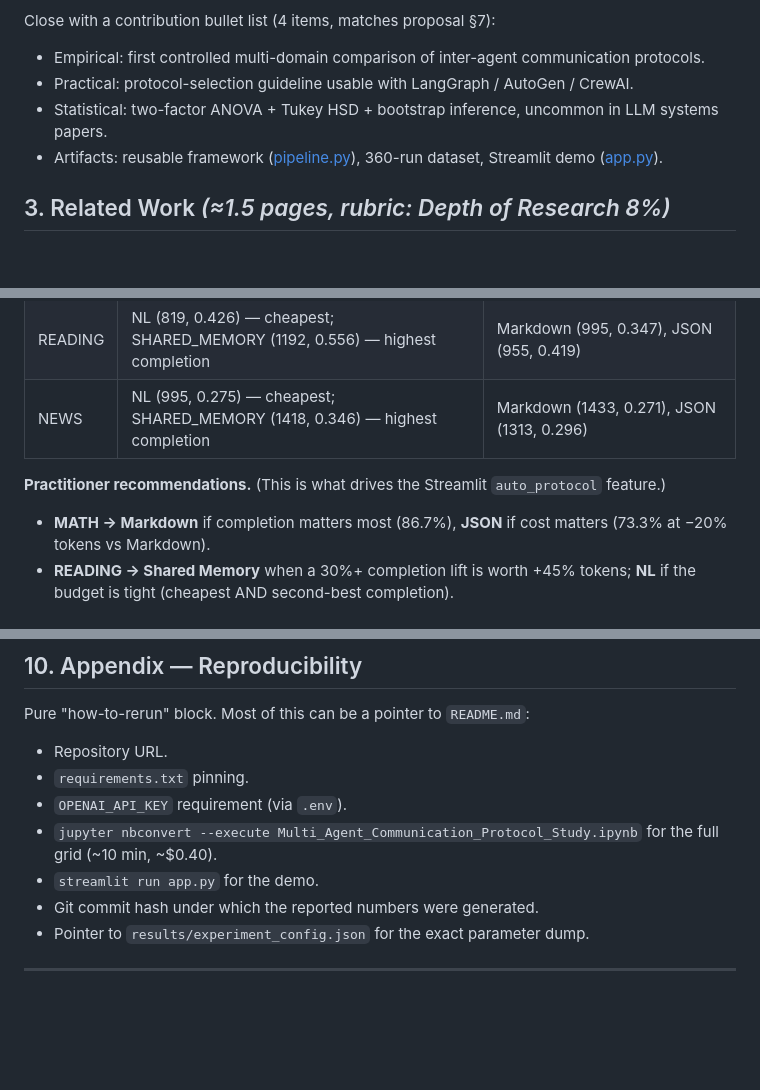
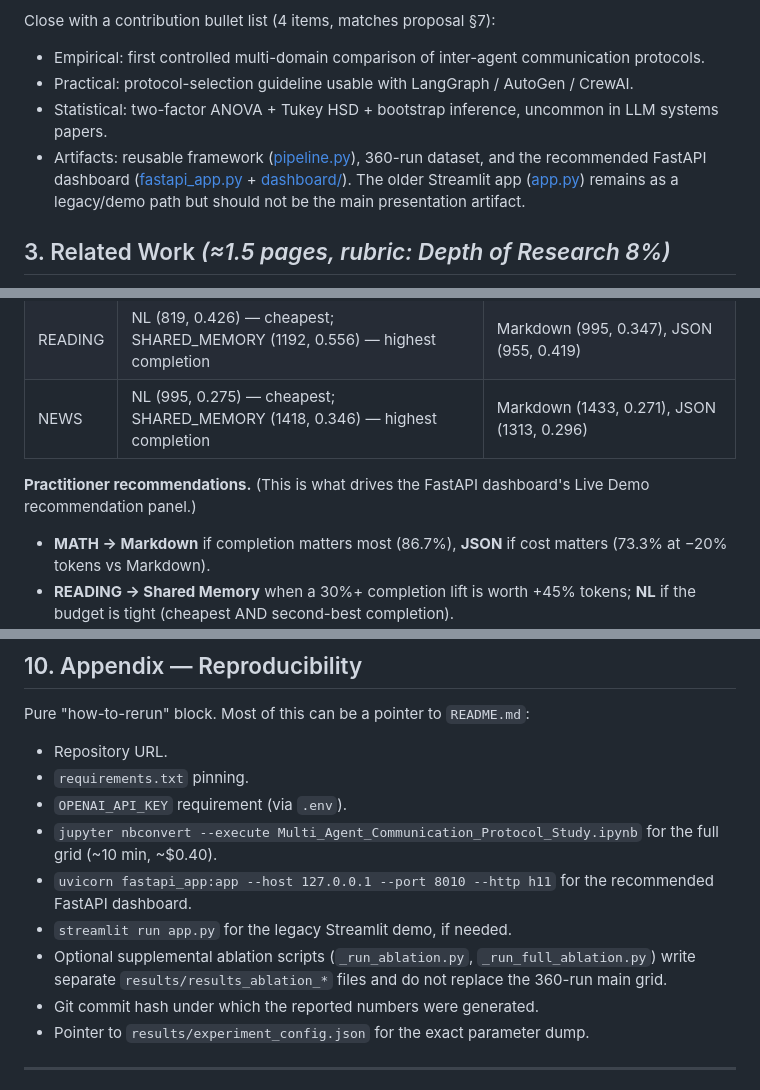
Before and after one commit to KuriPantsu/Multi-Agent-Communication-Protocol-Study, a Markdown page: report/REPORT_OUTLINE.md, 3 parts joined by grey strips. Rendered like a GitHub page; blank space fills up the shorter version.

Commit message:
Update report outline demo artifact

```diff
--- a/report/REPORT_OUTLINE.md
+++ b/report/REPORT_OUTLINE.md
@@ -30,7 +30,7 @@ Close with a contribution bullet list (4 items, matches proposal §7):
 - Empirical: first controlled multi-domain comparison of inter-agent communication protocols.
 - Practical: protocol-selection guideline usable with LangGraph / AutoGen / CrewAI.
 - Statistical: two-factor ANOVA + Tukey HSD + bootstrap inference, uncommon in LLM systems papers.
-- Artifacts: reusable framework ([pipeline.py](../pipeline.py)), 360-run dataset, Streamlit demo ([app.py](../app.py)).
+- Artifacts: reusable framework ([pipeline.py](../pipeline.py)), 360-run dataset, and the recommended FastAPI dashboard ([fastapi_app.py](../fastapi_app.py) + [dashboard/](../dashboard/)). The older Streamlit app ([app.py](../app.py)) remains as a legacy/demo path but should not be the main presentation artifact.
 
 ## 3. Related Work  *(≈1.5 pages, rubric: Depth of Research 8%)*
 
@@ -157,7 +157,7 @@ Figure: [fig4](../figures/fig4_pareto.png). Raw cell-level data in `results/resu
 | READING | NL (819, 0.426) — cheapest; SHARED_MEMORY (1192, 0.556) — highest completion | Markdown (995, 0.347), JSON (955, 0.419) |
 | NEWS | NL (995, 0.275) — cheapest; SHARED_MEMORY (1418, 0.346) — highest completion | Markdown (1433, 0.271), JSON (1313, 0.296) |
 
-**Practitioner recommendations.** (This is what drives the Streamlit `auto_protocol` feature.)
+**Practitioner recommendations.** (This is what drives the FastAPI dashboard's Live Demo recommendation panel.)
 
 - **MATH → Markdown** if completion matters most (86.7%), **JSON** if cost matters (73.3% at −20% tokens vs Markdown).
 - **READING → Shared Memory** when a 30%+ completion lift is worth +45% tokens; **NL** if the budget is tight (cheapest AND second-best completion).
@@ -215,7 +215,9 @@ Pure "how-to-rerun" block. Most of this can be a pointer to `README.md`:
 - `requirements.txt` pinning.
 - `OPENAI_API_KEY` requirement (via `.env`).
 - `jupyter nbconvert --execute Multi_Agent_Communication_Protocol_Study.ipynb` for the full grid (~10 min, ~$0.40).
-- `streamlit run app.py` for the demo.
+- `uvicorn fastapi_app:app --host 127.0.0.1 --port 8010 --http h11` for the recommended FastAPI dashboard.
+- `streamlit run app.py` for the legacy Streamlit demo, if needed.
+- Optional supplemental ablation scripts (`_run_ablation.py`, `_run_full_ablation.py`) write separate `results/results_ablation_*` files and do not replace the 360-run main grid.
 - Git commit hash under which the reported numbers were generated.
 - Pointer to `results/experiment_config.json` for the exact parameter dump.
 
```
Also changed, not shown: other parts of report/REPORT_OUTLINE.md (+1 -1 lines).
